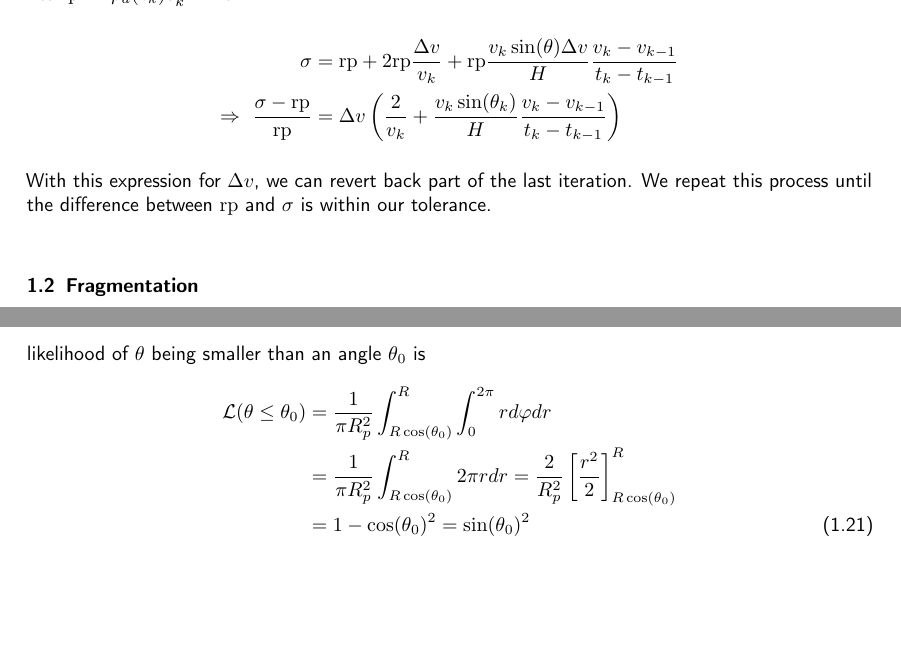
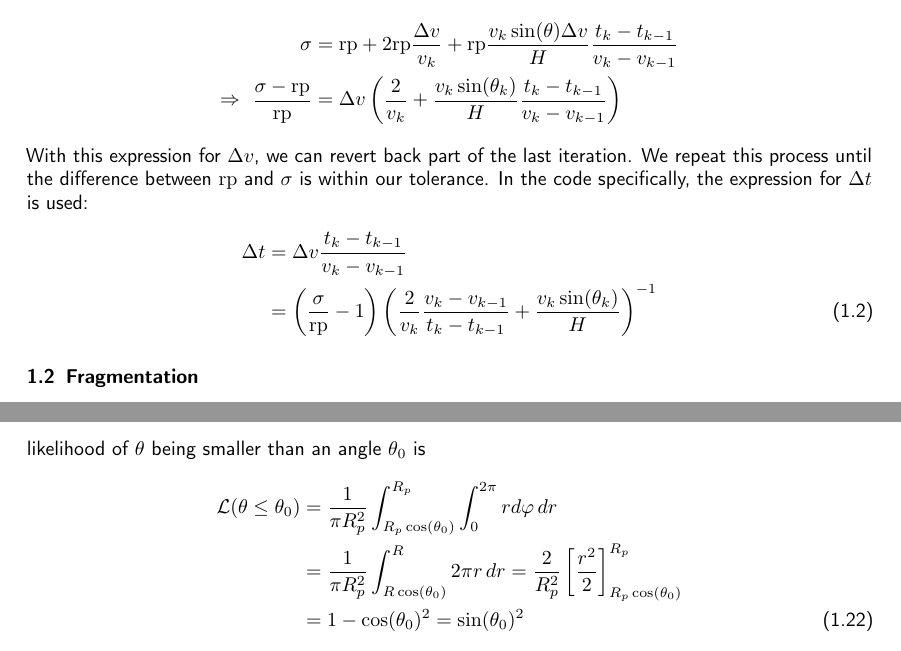
Before and after one commit to acse-ds2419/irp-acse-ds2419-reports, a LaTeX thesis (thesis/thesis.tex, which reads thesis/tex/derivations.tex): two parts of pages 3 and 8 of 8, joined at a grey line, cut so that both start at the same text, the shorter picture padded with empty space. Compiled offline with pdfLaTeX.

Commit message:
Fixed wrong fraction in backtracking section

```diff
--- a/thesis/tex/derivations.tex
+++ b/thesis/tex/derivations.tex
@@ -43,10 +43,14 @@ Putting it all together, we get:
 \end{align*}
 Let $\mathrm{rp} := \rho_a(z_k)v_k^2$. Then
 \begin{align*}
-    \sigma &= \mathrm{rp} + 2\mathrm{rp}\frac{\Delta v}{v_k} + \mathrm{rp}\frac{v_k\sin(\theta)\Delta v}{H}\frac{v_k - v_{k-1}}{t_k - t_{k-1}} \\
-    \Rightarrow\ \frac{\sigma - \mathrm{rp}}{\mathrm{rp}} &= \Delta v \left(\frac{2}{v_k} + \frac{v_k\sin(\theta_k)}{H}\frac{v_k - v_{k-1}}{t_k - t_{k-1}}\right)
+    \sigma &= \mathrm{rp} + 2\mathrm{rp}\frac{\Delta v}{v_k} + \mathrm{rp}\frac{v_k\sin(\theta)\Delta v}{H}\frac{t_k - t_{k-1}}{v_k - v_{k-1}} \\
+    \Rightarrow\ \frac{\sigma - \mathrm{rp}}{\mathrm{rp}} &= \Delta v \left(\frac{2}{v_k} + \frac{v_k\sin(\theta_k)}{H}\frac{t_k - t_{k-1}}{v_k - v_{k-1}}\right)
 \end{align*}
-With this expression for $\Delta v$, we can revert back part of the last iteration. We repeat this process until the difference between $\mathrm{rp}$ and $\sigma$ is within our tolerance.
+With this expression for $\Delta v$, we can revert back part of the last iteration. We repeat this process until the difference between $\mathrm{rp}$ and $\sigma$ is within our tolerance. In the code specifically, the expression for $\Delta t$ is used:
+\begin{align}
+    \Delta t &= \Delta v \frac{t_k - t_{k-1}}{v_k - v_{k-1}} \nonumber \\
+    &= \left(\frac{\sigma}{\mathrm{rp}} - 1\right) \left(\frac{2}{v_k}\frac{v_k - v_{k-1}}{t_k - t_{k-1}} + \frac{v_k\sin(\theta_k)}{H}\right)^{-1}
+\end{align}
 
 \subsection{Fragmentation}
 
@@ -257,8 +261,8 @@ Let $r$ be the distance from the point of impact to the planet's centre, project
 \end{equation*}
 where $R_p$ is the planet radius. Let $\varphi$ be the counter-clockwise angle of the point of impact. Then the likelihood of $\theta$ being smaller than an angle $\theta_0$ is
 \begin{align}
-    \mathcal{L}(\theta \leq \theta_0) &= \frac{1}{\pi R_p^2} \int_{R\cos(\theta_0)}^R \int_0^{2\pi} r d\varphi dr \nonumber\\
-    &= \frac{1}{\pi R_p^2} \int_{R\cos(\theta_0)}^R 2\pi r dr = \frac{2}{R_p^2} \left[\frac{r^2}{2}\right]_{R\cos(\theta_0)}^R \nonumber\\
+    \mathcal{L}(\theta \leq \theta_0) &= \frac{1}{\pi R_p^2} \int_{R_p\cos(\theta_0)}^{R_p} \int_0^{2\pi} r d\varphi\, dr \nonumber\\
+    &= \frac{1}{\pi R_p^2} \int_{R\cos(\theta_0)}^R 2\pi r\, dr = \frac{2}{R_p^2} \left[\frac{r^2}{2}\right]_{R_p\cos(\theta_0)}^{R_p} \nonumber\\
     &= 1 - \cos(\theta_0)^2 = \sin(\theta_0)^2
 \end{align}
 The probability density function is:
```
Also changed, not shown: thesis/tex/derivations.tex (12 more changed lines).
